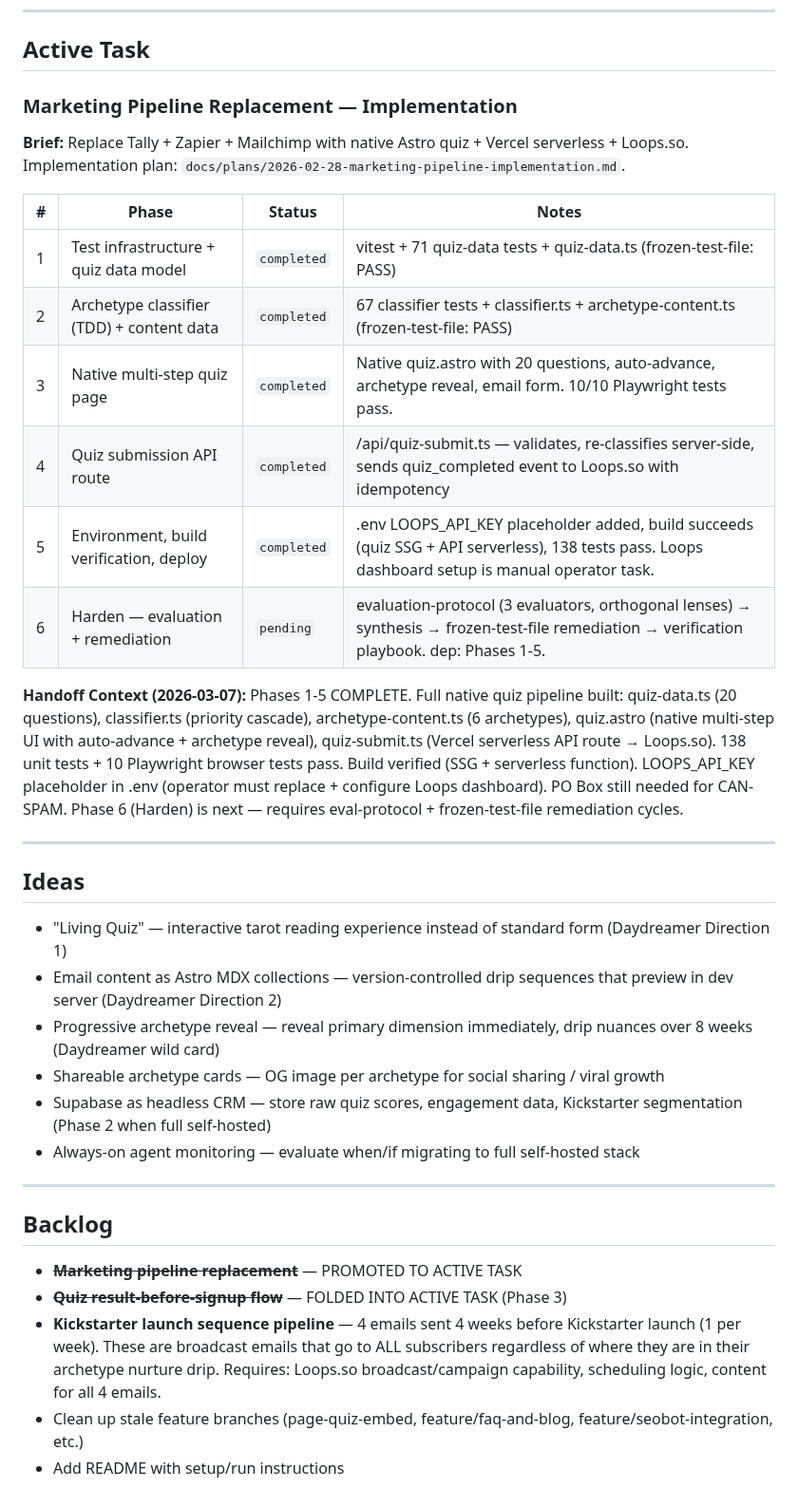
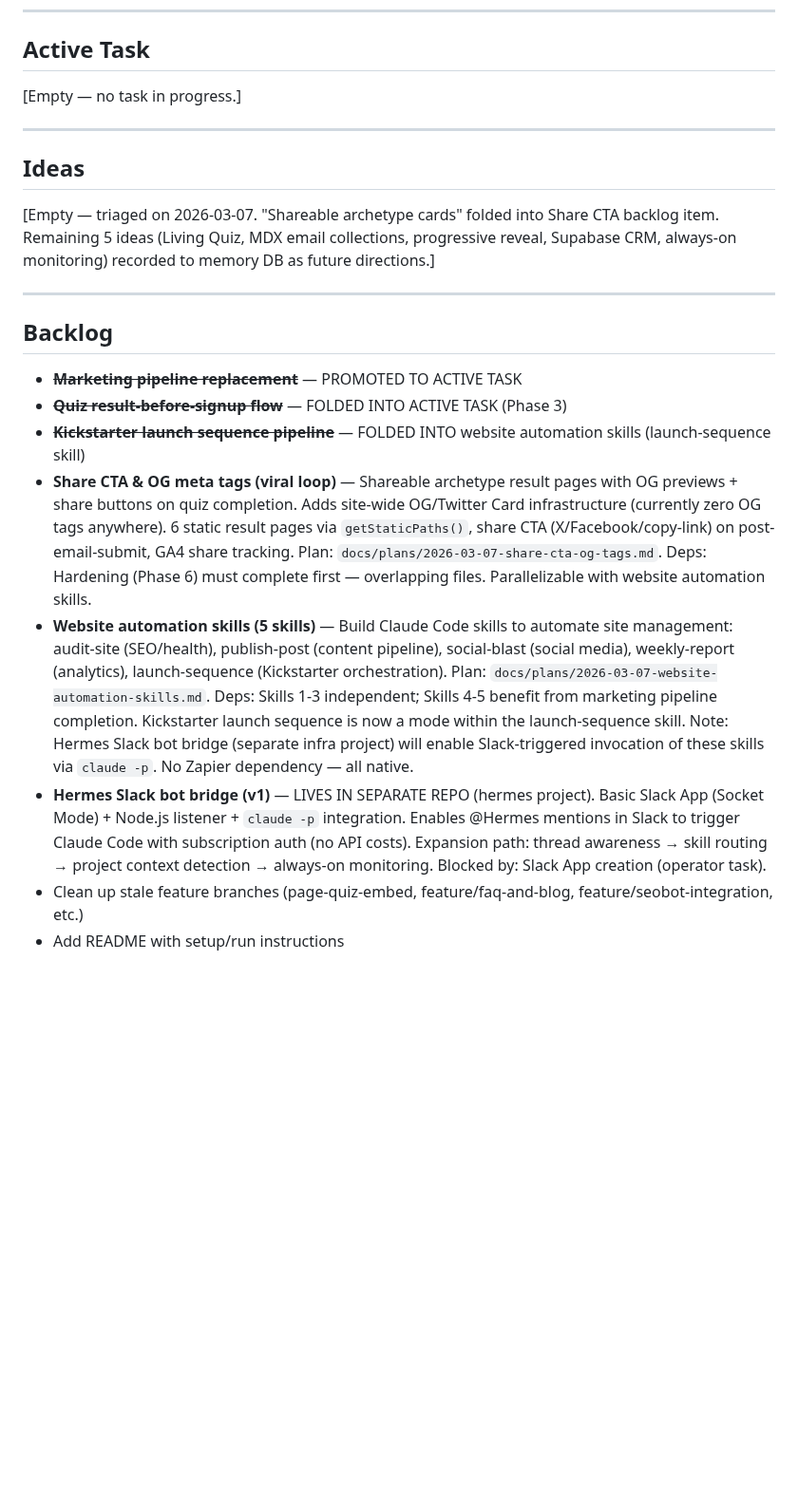
Before and after one commit to TayQuig/thehermeticflight, a Markdown page: operations/TASKBOARD.md, the part around the change. Shown at 95% size. Drawn GitHub-style; blank space fills up the shorter version.

Commit message:
chore: complete Marketing Pipeline task — archive, clear taskboard
All 6 phases complete. 253 tests pass, build verified, hardening
sprint closed. Ideas triaged (5 recorded to memory DB, 1 folded
into Share CTA backlog item). Active Task cleared for next promotion.

Co-Authored-By: Claude Opus 4.6 <noreply@anthropic.com>

```diff
--- a/operations/TASKBOARD.md
+++ b/operations/TASKBOARD.md
@@ -50,32 +50,13 @@ this file at session start and reports current state to the operator.
 
 ## Active Task
 
-### Marketing Pipeline Replacement — Implementation
-
-**Brief:** Replace Tally + Zapier + Mailchimp with native Astro quiz + Vercel serverless + Loops.so. Implementation plan: `docs/plans/2026-02-28-marketing-pipeline-implementation.md`.
-
-| # | Phase | Status | Notes |
-|---|-------|--------|-------|
-| 1 | Test infrastructure + quiz data model | `completed` | vitest + 71 quiz-data tests + quiz-data.ts (frozen-test-file: PASS) |
-| 2 | Archetype classifier (TDD) + content data | `completed` | 67 classifier tests + classifier.ts + archetype-content.ts (frozen-test-file: PASS) |
-| 3 | Native multi-step quiz page | `completed` | Native quiz.astro with 20 questions, auto-advance, archetype reveal, email form. 10/10 Playwright tests pass. |
-| 4 | Quiz submission API route | `completed` | /api/quiz-submit.ts — validates, re-classifies server-side, sends quiz_completed event to Loops.so with idempotency |
-| 5 | Environment, build verification, deploy | `completed` | .env LOOPS_API_KEY placeholder added, build succeeds (quiz SSG + API serverless), 138 tests pass. Loops dashboard setup is manual operator task. |
-| 6 | Harden — evaluation + remediation | `pending` | evaluation-protocol (3 evaluators, orthogonal lenses) → synthesis → frozen-test-file remediation → verification playbook. dep: Phases 1-5. |
-
-**Handoff Context (2026-03-07):**
-Phases 1-5 COMPLETE. Full native quiz pipeline built: quiz-data.ts (20 questions), classifier.ts (priority cascade), archetype-content.ts (6 archetypes), quiz.astro (native multi-step UI with auto-advance + archetype reveal), quiz-submit.ts (Vercel serverless API route → Loops.so). 138 unit tests + 10 Playwright browser tests pass. Build verified (SSG + serverless function). LOOPS_API_KEY placeholder in .env (operator must replace + configure Loops dashboard). PO Box still needed for CAN-SPAM. Phase 6 (Harden) is next — requires eval-protocol + frozen-test-file remediation cycles.
+[Empty — no task in progress.]
 
 ---
 
 ## Ideas
 
-- "Living Quiz" — interactive tarot reading experience instead of standard form (Daydreamer Direction 1)
-- Email content as Astro MDX collections — version-controlled drip sequences that preview in dev server (Daydreamer Direction 2)
-- Progressive archetype reveal — reveal primary dimension immediately, drip nuances over 8 weeks (Daydreamer wild card)
-- Shareable archetype cards — OG image per archetype for social sharing / viral growth
-- Supabase as headless CRM — store raw quiz scores, engagement data, Kickstarter segmentation (Phase 2 when full self-hosted)
-- Always-on agent monitoring — evaluate when/if migrating to full self-hosted stack
+[Empty — triaged on 2026-03-07. "Shareable archetype cards" folded into Share CTA backlog item. Remaining 5 ideas (Living Quiz, MDX email collections, progressive reveal, Supabase CRM, always-on monitoring) recorded to memory DB as future directions.]
 
 ---
 
@@ -83,6 +64,9 @@ Phases 1-5 COMPLETE. Full native quiz pipeline built: quiz-data.ts (20 questions
 
 - ~~**Marketing pipeline replacement**~~ — PROMOTED TO ACTIVE TASK
 - ~~**Quiz result-before-signup flow**~~ — FOLDED INTO ACTIVE TASK (Phase 3)
-- **Kickstarter launch sequence pipeline** — 4 emails sent 4 weeks before Kickstarter launch (1 per week). These are broadcast emails that go to ALL subscribers regardless of where they are in their archetype nurture drip. Requires: Loops.so broadcast/campaign capability, scheduling logic, content for all 4 emails.
+- ~~**Kickstarter launch sequence pipeline**~~ — FOLDED INTO website automation skills (launch-sequence skill)
+- **Share CTA & OG meta tags (viral loop)** — Shareable archetype result pages with OG previews + share buttons on quiz completion. Adds site-wide OG/Twitter Card infrastructure (currently zero OG tags anywhere). 6 static result pages via `getStaticPaths()`, share CTA (X/Facebook/copy-link) on post-email-submit, GA4 share tracking. Plan: `docs/plans/2026-03-07-share-cta-og-tags.md`. Deps: Hardening (Phase 6) must complete first — overlapping files. Parallelizable with website automation skills.
+- **Website automation skills (5 skills)** — Build Claude Code skills to automate site management: audit-site (SEO/health), publish-post (content pipeline), social-blast (social media), weekly-report (analytics), launch-sequence (Kickstarter orchestration). Plan: `docs/plans/2026-03-07-website-automation-skills.md`. Deps: Skills 1-3 independent; Skills 4-5 benefit from marketing pipeline completion. Kickstarter launch sequence is now a mode within the launch-sequence skill. Note: Hermes Slack bot bridge (separate infra project) will enable Slack-triggered invocation of these skills via `claude -p`. No Zapier dependency — all native.
+- **Hermes Slack bot bridge (v1)** — LIVES IN SEPARATE REPO (hermes project). Basic Slack App (Socket Mode) + Node.js listener + `claude -p` integration. Enables @Hermes mentions in Slack to trigger Claude Code with subscription auth (no API costs). Expansion path: thread awareness → skill routing → project context detection → always-on monitoring. Blocked by: Slack App creation (operator task).
 - Clean up stale feature branches (page-quiz-embed, feature/faq-and-blog, feature/seobot-integration, etc.)
 - Add README with setup/run instructions
```
Also changed, not shown: task-archive.md (added, +11 -0 lines).
